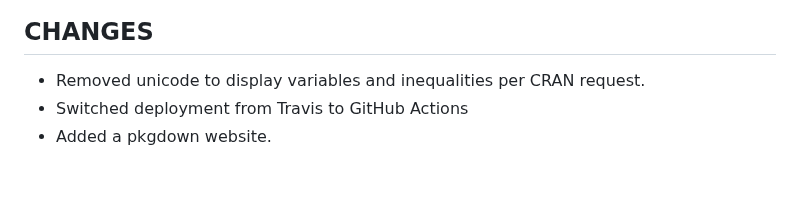
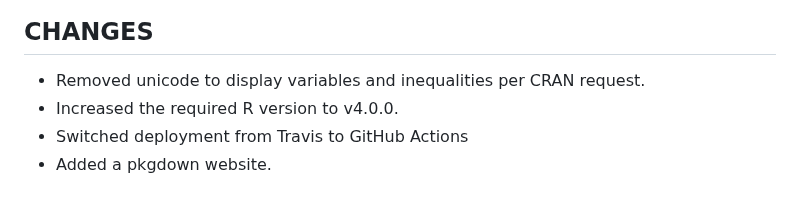
Before and after one commit to coatless-rpkg/visualize, a Markdown page: NEWS.md, the part around the change. Drawn GitHub-style.

Commit message:
Bump required version

```diff
--- a/NEWS.md
+++ b/NEWS.md
@@ -3,6 +3,7 @@
 ## CHANGES
 
 - Removed unicode to display variables and inequalities per CRAN request.
+- Increased the required R version to v4.0.0.
 - Switched deployment from Travis to GitHub Actions
 - Added a pkgdown website.
 
```
